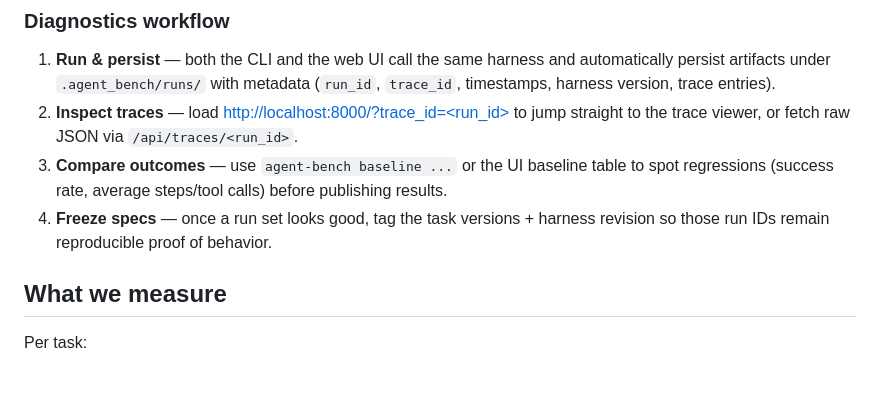
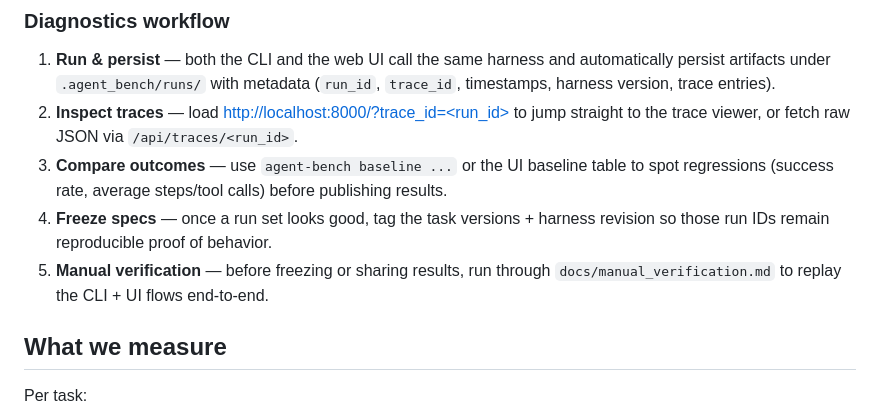
Before and after one commit to justindobbs/Tracecore, a Markdown page: README.md, the part around the change. Rendered like a GitHub page; blank space fills up the shorter version.

```diff
--- a/README.md
+++ b/README.md
@@ -221,6 +221,7 @@ Output:
 2. **Inspect traces** — load [http://localhost:8000/?trace_id=<run_id>](http://localhost:8000/?trace_id=%3Crun_id%3E) to jump straight to the trace viewer, or fetch raw JSON via `/api/traces/<run_id>`.
 3. **Compare outcomes** — use `agent-bench baseline ...` or the UI baseline table to spot regressions (success rate, average steps/tool calls) before publishing results.
 4. **Freeze specs** — once a run set looks good, tag the task versions + harness revision so those run IDs remain reproducible proof of behavior.
+5. **Manual verification** — before freezing or sharing results, run through `docs/manual_verification.md` to replay the CLI + UI flows end-to-end.
 
 ## What we measure
 Per task:
```
Also changed, not shown: docs/manual_verification.md (added, +55 -0 lines).
